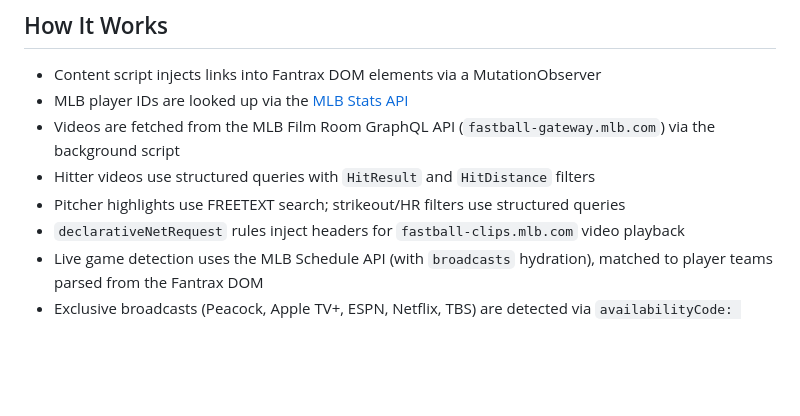
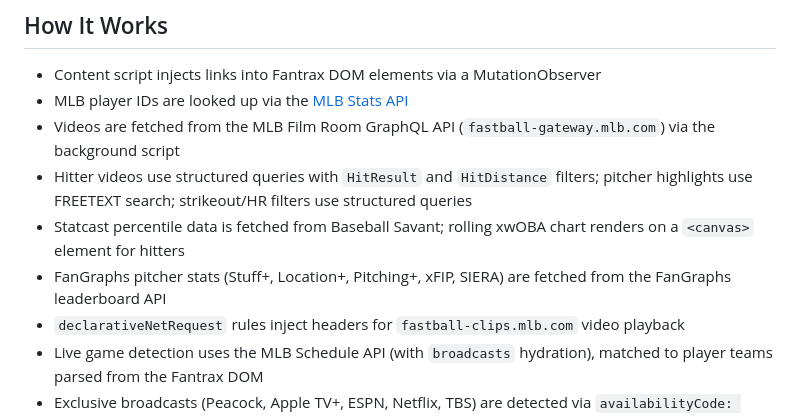
Before and after one commit to chefBrian/fantrax-baseball-plus, a Markdown page: README.md, the part around one of its changes. Rendered like a GitHub page; blank space fills up the shorter version.

```diff
--- a/README.md
+++ b/README.md
@@ -72,8 +74,9 @@ Clicking the video icon opens a modal with:
 - Content script injects links into Fantrax DOM elements via a MutationObserver
 - MLB player IDs are looked up via the [MLB Stats API](https://statsapi.mlb.com/api/v1/people/search)
 - Videos are fetched from the MLB Film Room GraphQL API (`fastball-gateway.mlb.com`) via the background script
-- Hitter videos use structured queries with `HitResult` and `HitDistance` filters
-- Pitcher highlights use FREETEXT search; strikeout/HR filters use structured queries
+- Hitter videos use structured queries with `HitResult` and `HitDistance` filters; pitcher highlights use FREETEXT search; strikeout/HR filters use structured queries
+- Statcast percentile data is fetched from Baseball Savant; rolling xwOBA chart renders on a `<canvas>` element for hitters
+- FanGraphs pitcher stats (Stuff+, Location+, Pitching+, xFIP, SIERA) are fetched from the FanGraphs leaderboard API
 - `declarativeNetRequest` rules inject headers for `fastball-clips.mlb.com` video playback
 - Live game detection uses the MLB Schedule API (with `broadcasts` hydration), matched to player teams parsed from the Fantrax DOM
 - Exclusive broadcasts (Peacock, Apple TV+, ESPN, Netflix, TBS) are detected via `availabilityCode: "exclusive"` and routed to the streaming platform
```
Also changed, not shown: other parts of README.md (+13 -11 lines).
